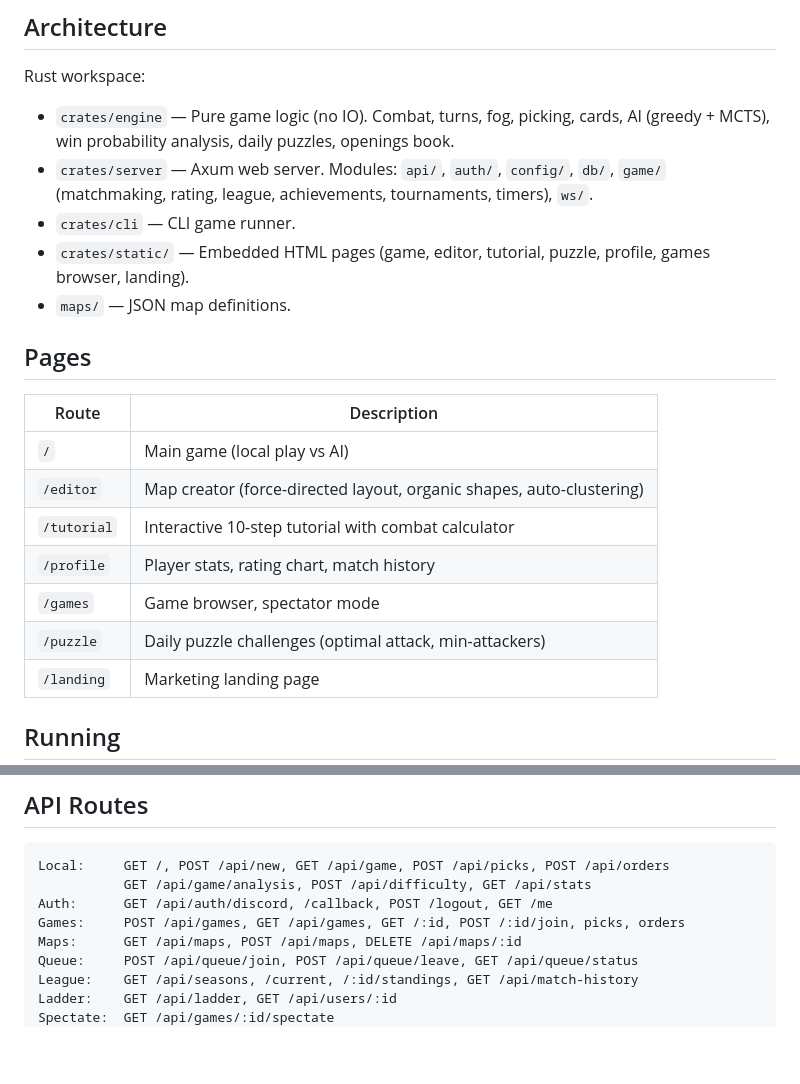
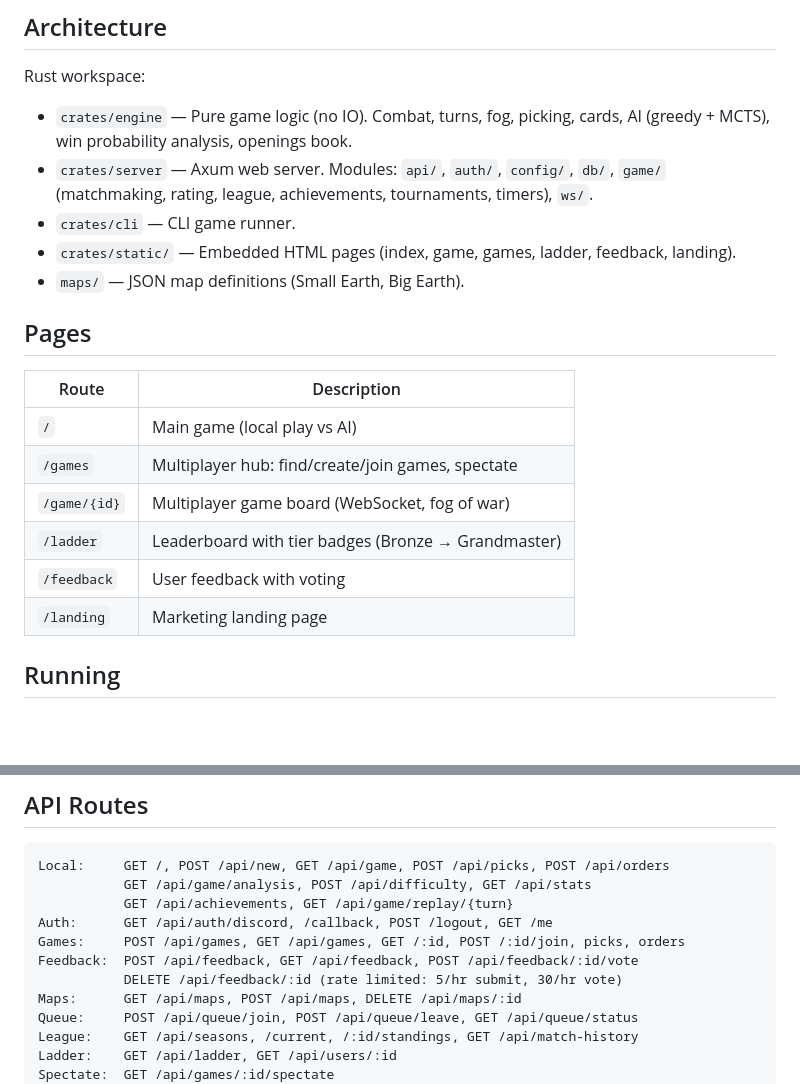
Before and after one commit to rajatscode/aibak, a Markdown page: CLAUDE.md, 2 parts joined by grey strips. GitHub-like rendering; blank space fills up the shorter version.

Commit message:
Update CLAUDE.md to reflect current state
Remove references to deleted pages (editor, tutorial, puzzle, profile).
Add feedback API routes with rate limits. Update static file listing.

Co-Authored-By: Claude Opus 4.6 (1M context) <noreply@anthropic.com>

````diff
--- a/CLAUDE.md
+++ b/CLAUDE.md
@@ -5,22 +5,21 @@ Competitive territory strategy game. 1v1, Glicko-rated ladder with seasons, Disc
 ## Architecture
 
 Rust workspace:
-- `crates/engine` — Pure game logic (no IO). Combat, turns, fog, picking, cards, AI (greedy + MCTS), win probability analysis, daily puzzles, openings book.
+- `crates/engine` — Pure game logic (no IO). Combat, turns, fog, picking, cards, AI (greedy + MCTS), win probability analysis, openings book.
 - `crates/server` — Axum web server. Modules: `api/`, `auth/`, `config/`, `db/`, `game/` (matchmaking, rating, league, achievements, tournaments, timers), `ws/`.
 - `crates/cli` — CLI game runner.
-- `crates/static/` — Embedded HTML pages (game, editor, tutorial, puzzle, profile, games browser, landing).
-- `maps/` — JSON map definitions.
+- `crates/static/` — Embedded HTML pages (index, game, games, ladder, feedback, landing).
+- `maps/` — JSON map definitions (Small Earth, Big Earth).
 
 ## Pages
 
 | Route | Description |
 |-------|-------------|
 | `/` | Main game (local play vs AI) |
-| `/editor` | Map creator (force-directed layout, organic shapes, auto-clustering) |
-| `/tutorial` | Interactive 10-step tutorial with combat calculator |
-| `/profile` | Player stats, rating chart, match history |
-| `/games` | Game browser, spectator mode |
-| `/puzzle` | Daily puzzle challenges (optimal attack, min-attackers) |
+| `/games` | Multiplayer hub: find/create/join games, spectate |
+| `/game/{id}` | Multiplayer game board (WebSocket, fog of war) |
+| `/ladder` | Leaderboard with tier badges (Bronze → Grandmaster) |
+| `/feedback` | User feedback with voting |
 | `/landing` | Marketing landing page |
 
 ## Running
@@ -77,8 +76,11 @@ Three-layer evaluation:
 ```
 Local:     GET /, POST /api/new, GET /api/game, POST /api/picks, POST /api/orders
            GET /api/game/analysis, POST /api/difficulty, GET /api/stats
+           GET /api/achievements, GET /api/game/replay/{turn}
 Auth:      GET /api/auth/discord, /callback, POST /logout, GET /me
 Games:     POST /api/games, GET /api/games, GET /:id, POST /:id/join, picks, orders
+Feedback:  POST /api/feedback, GET /api/feedback, POST /api/feedback/:id/vote
+           DELETE /api/feedback/:id (rate limited: 5/hr submit, 30/hr vote)
 Maps:      GET /api/maps, POST /api/maps, DELETE /api/maps/:id
 Queue:     POST /api/queue/join, POST /api/queue/leave, GET /api/queue/status
 League:    GET /api/seasons, /current, /:id/standings, GET /api/match-history
````
